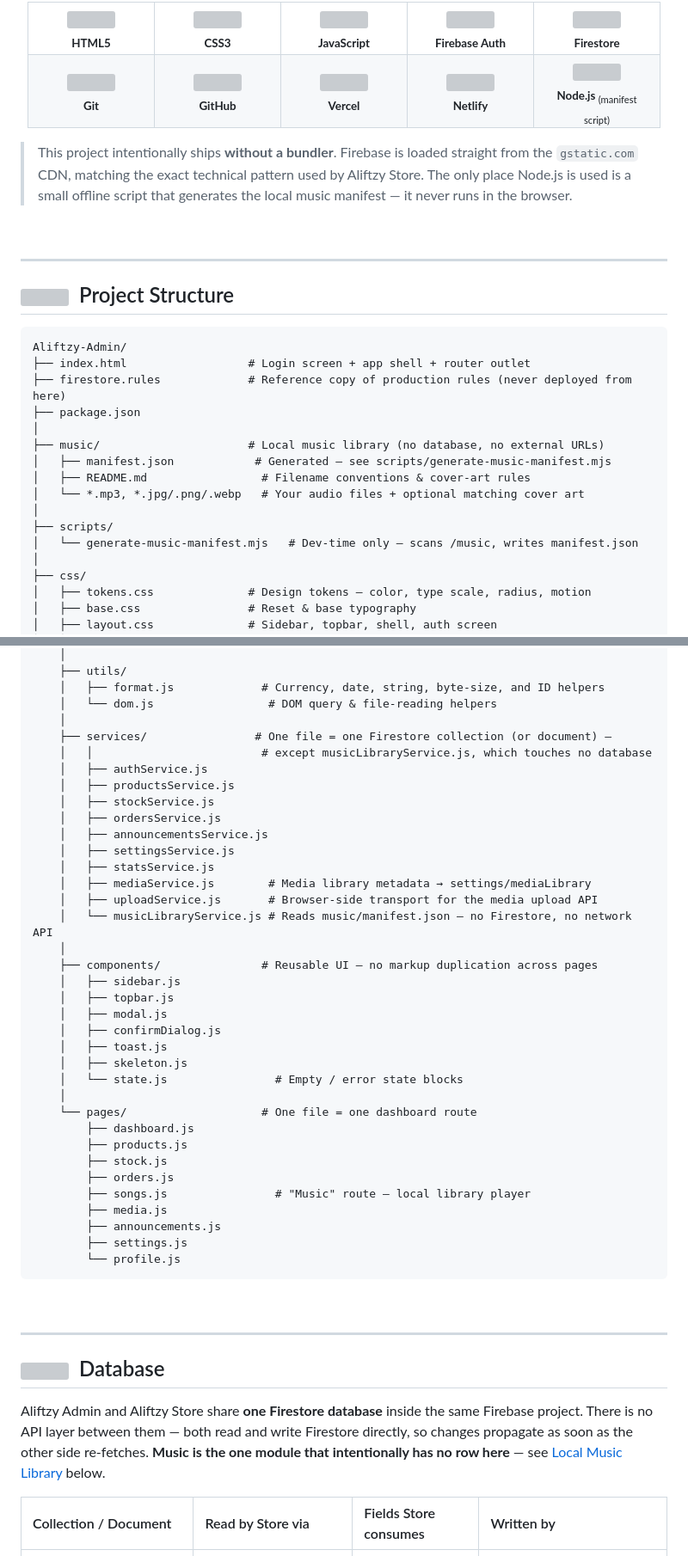
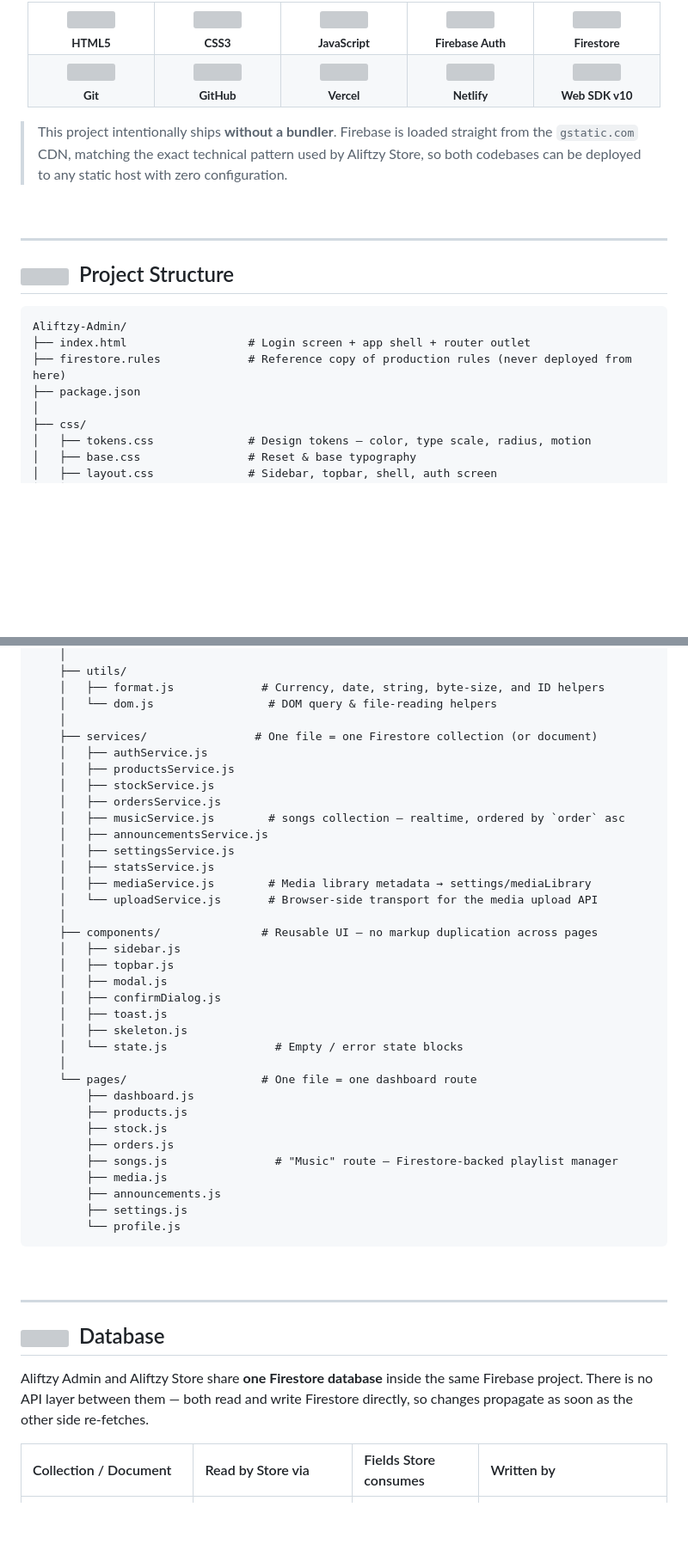
Before and after one commit to Alifkece/aliftzy-admin, a Markdown page: README.md, 2 parts joined by grey strips. Shown at 86% size. Drawn GitHub-style; blank space fills up the shorter version; grey boxes are pictures that could not be loaded.

```diff
--- a/README.md
+++ b/README.md
@@ -226,18 +223,12 @@ Technologies
 </td>
-
 <td align="center" width="120">
-<img src="https://cdn.simpleicons.org/javascript/F7DF1E" width="40"><br>
-<sub><strong>JavaScript</strong></sub>
+<img src="https://cdn.simpleicons.org/javascript/F7DF1E" width="40"><br><sub><strong>JavaScript</strong></sub>
 </td>
-
 <td align="center" width="120">
-<img src="https://cdn.simpleicons.org/firebase/FFCA28" width="40"><br>
-<sub><strong>Firebase Auth</strong></sub>
+<img src="https://cdn.simpleicons.org/firebase/FFCA28" width="40"><br><sub><strong>Firebase Auth</strong></sub>
 </td>
-
 <td align="center" width="120">
-<img src="https://cdn.simpleicons.org/googlecloud/4285F4" width="40"><br>
-<sub><strong>Firestore</strong></sub>
+<img src="https://cdn.simpleicons.org/googlecloud/4285F4" width="40"><br><sub><strong>Firestore</strong></sub>
 </td>
 </tr>
 <tr>
@@ -254,14 +245,14 @@ Technologies
 <img src="https://cdn.simpleicons.org/netlify/00C7B7" width="40"><br><sub><strong>Netlify</strong></sub>
 </td>
 <td align="center" width="120">
-<img src="https://cdn.simpleicons.org/nodedotjs/5FA04E" width="40"><br><sub><strong>Node.js</strong> <sub>(manifest script)</sub></sub>
+<img src="https://cdn.simpleicons.org/googlechrome/4285F4" width="40"><br><sub><strong>Web SDK v10</strong></sub>
 </td>
 </tr>
 </table>
 
 </div>
 
-> This project intentionally ships **without a bundler**. Firebase is loaded straight from the `gstatic.com` CDN, matching the exact technical pattern used by Aliftzy Store. The only place Node.js is used is a small offline script that generates the local music manifest — it never runs in the browser.
+> This project intentionally ships **without a bundler**. Firebase is loaded straight from the `gstatic.com` CDN, matching the exact technical pattern used by Aliftzy Store, so both codebases can be deployed to any static host with zero configuration.
 
 <br>
 
@@ -277,14 +268,6 @@ Aliftzy-Admin/
 ├── index.html                  # Login screen + app shell + router outlet
 ├── firestore.rules             # Reference copy of production rules (never deployed from here)
 ├── package.json
-│
-├── music/                      # Local music library (no database, no external URLs)
-│   ├── manifest.json            # Generated — see scripts/generate-music-manifest.mjs
-│   ├── README.md                 # Filename conventions & cover-art rules
-│   └── *.mp3, *.jpg/.png/.webp   # Your audio files + optional matching cover art
-│
-├── scripts/
-│   └── generate-music-manifest.mjs   # Dev-time only — scans /music, writes manifest.json
 │
 ├── css/
 │   ├── tokens.css              # Design tokens — color, type scale, radius, motion
@@ -303,18 +286,17 @@ Aliftzy-Admin/
     │   ├── format.js             # Currency, date, string, byte-size, and ID helpers
     │   └── dom.js                 # DOM query & file-reading helpers
     │
-    ├── services/                # One file = one Firestore collection (or document) —
-    │   │                         # except musicLibraryService.js, which touches no database
+    ├── services/                # One file = one Firestore collection (or document)
     │   ├── authService.js
     │   ├── productsService.js
     │   ├── stockService.js
     │   ├── ordersService.js
+    │   ├── musicService.js        # songs collection — realtime, ordered by `order` asc
     │   ├── announcementsService.js
     │   ├── settingsService.js
     │   ├── statsService.js
     │   ├── mediaService.js        # Media library metadata → settings/mediaLibrary
-    │   ├── uploadService.js       # Browser-side transport for the media upload API
-    │   └── musicLibraryService.js # Reads music/manifest.json — no Firestore, no network API
+    │   └── uploadService.js       # Browser-side transport for the media upload API
     │
     ├── components/               # Reusable UI — no markup duplication across pages
     │   ├── sidebar.js
@@ -330,7 +312,7 @@ Aliftzy-Admin/
         ├── products.js
         ├── stock.js
         ├── orders.js
-        ├── songs.js                # "Music" route — local library player
+        ├── songs.js                # "Music" route — Firestore-backed playlist manager
         ├── media.js
         ├── announcements.js
         ├── settings.js
@@ -346,7 +328,7 @@ Aliftzy-Admin/
 Database
 </h2>
 
-Aliftzy Admin and Aliftzy Store share **one Firestore database** inside the same Firebase project. There is no API layer between them — both read and write Firestore directly, so changes propagate as soon as the other side re-fetches. **Music is the one module that intentionally has no row here** — see [Local Music Library](#local-music-library) below.
+Aliftzy Admin and Aliftzy Store share **one Firestore database** inside the same Firebase project. There is no API layer between them — both read and write Firestore directly, so changes propagate as soon as the other side re-fetches.
 
 <table>
 <thead>
```
Also changed, not shown: other parts of README.md (+19 -52 lines).
